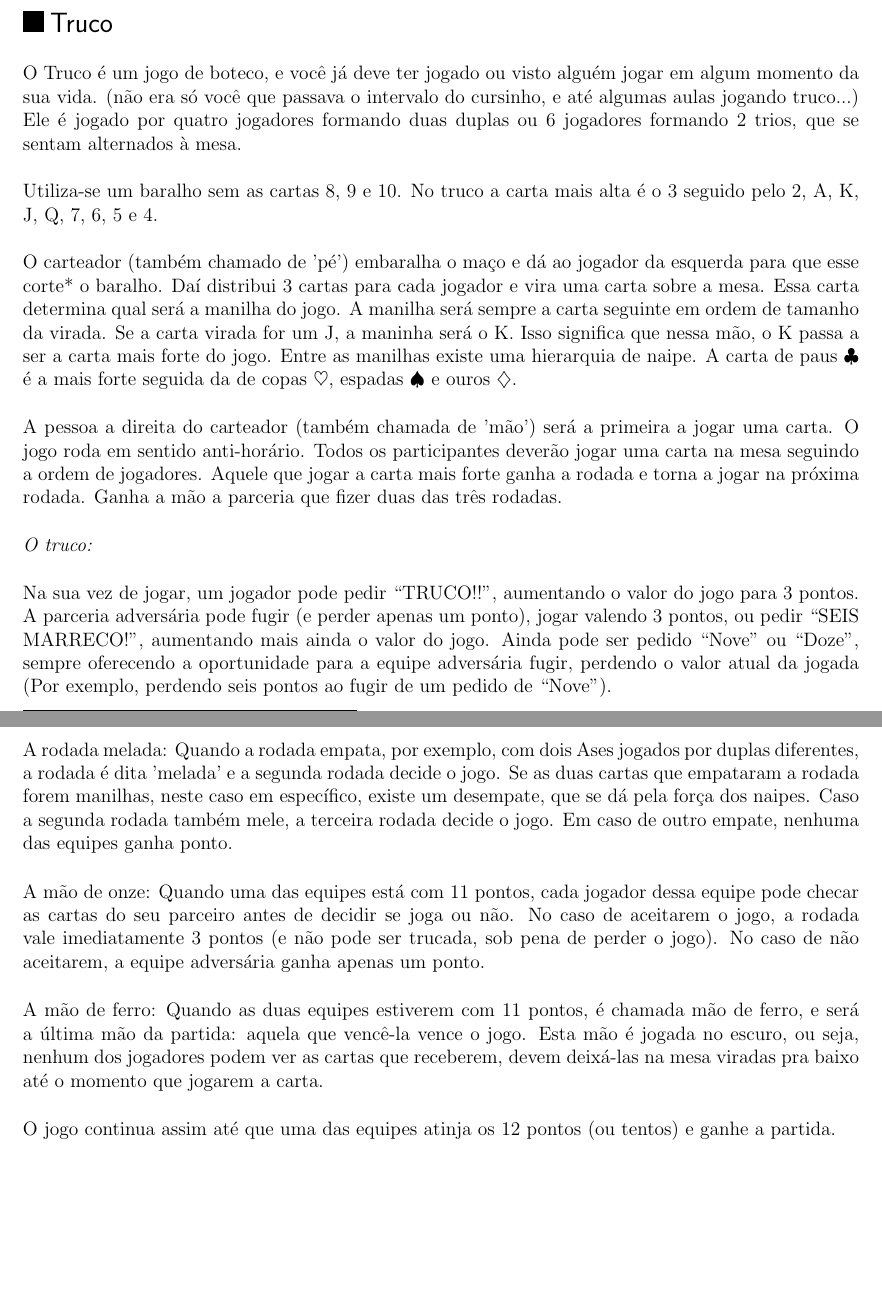
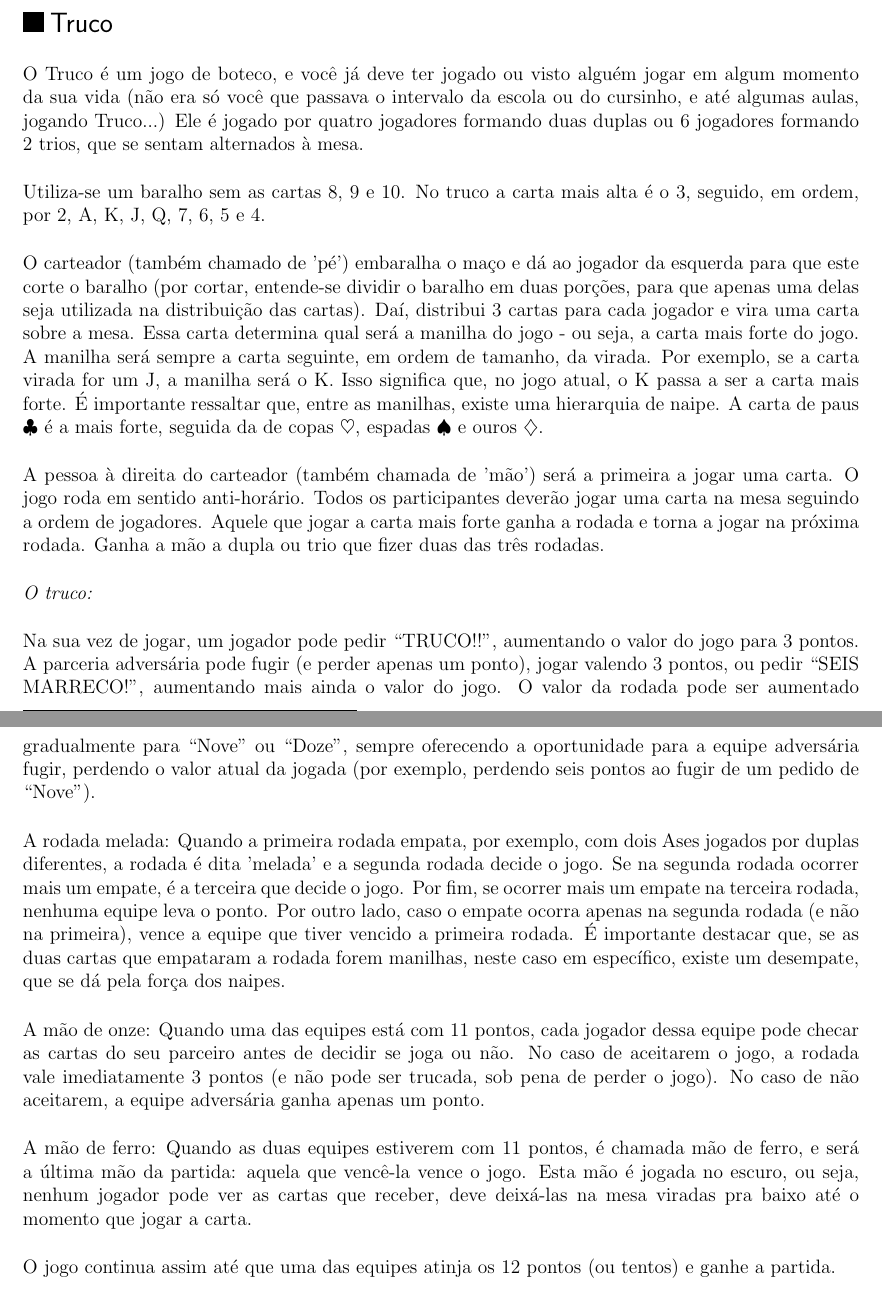
Before and after one commit to Kazuo256/guiadobixo, a LaTeX document (src/GuiaDoBixo.tex, which reads src/jogos_truco.tex): two parts of pages 98 and 99 of 116 before the commit and two parts of pages 98 and 99 of 117 after it, joined at a grey line, cut so that both start at the same text, the shorter picture padded with empty space. Compiled offline with pdfLaTeX.

Commit message:
Update jogos_truco.tex

```diff
--- a/src/jogos_truco.tex
+++ b/src/jogos_truco.tex
@@ -1,44 +1,48 @@
 \begin{subsecao}{Truco}
 
 O Truco é um jogo de boteco, e você já deve ter jogado ou visto alguém jogar em
-algum momento da sua vida. (não era só você que passava o intervalo do
-cursinho, e até algumas aulas jogando truco...) Ele é jogado por quatro
+algum momento da sua vida (não era só você que passava o intervalo da escola ou
+do cursinho, e até algumas aulas, jogando Truco...) Ele é jogado por quatro
 jogadores formando duas duplas ou 6 jogadores formando 2 trios, que se sentam
 alternados à mesa.
 
-Utiliza-se um baralho sem as cartas 8, 9 e 10. No truco a carta mais alta é o 3
-seguido pelo 2, A, K, J, Q, 7, 6, 5 e 4.
+Utiliza-se um baralho sem as cartas 8, 9 e 10. No truco a carta mais alta é o 3,
+seguido, em ordem, por 2, A, K, J, Q, 7, 6, 5 e 4.
 
 O carteador (também chamado de 'pé') embaralha o maço e dá ao jogador da
-esquerda para que esse corte* o baralho. Daí distribui 3 cartas para cada
+esquerda para que este corte o baralho (por cortar, entende-se dividir o baralho
+em duas porções, para que apenas uma delas seja utilizada na distribuição das
+cartas). Daí, distribui 3 cartas para cada
 jogador e vira uma carta sobre a mesa. Essa carta determina qual será a manilha
-do jogo. A manilha será sempre a carta seguinte em ordem de tamanho da virada.
-Se a carta virada for um J, a maninha será o K. Isso significa que nessa mão, o
-K passa a ser a carta mais forte do jogo. Entre as manilhas existe uma
-hierarquia de naipe. A carta de paus $\clubsuit$  é a mais forte seguida da de copas $\heartsuit$,
+do jogo - ou seja, a carta mais forte do jogo. A manilha será sempre a carta
+seguinte, em ordem de tamanho, da virada. Por exemplo, se a carta virada for um J,
+a manilha será o K. Isso significa que, no jogo atual, o
+K passa a ser a carta mais forte. É importante ressaltar que,
+entre as manilhas, existe uma hierarquia de naipe. A carta de paus $\clubsuit$ é a mais forte, seguida da de copas $\heartsuit$,
 espadas $\spadesuit$ e ouros $\diamondsuit$.
 
-A pessoa a direita do carteador (também chamada de 'mão') será a primeira a
+A pessoa à direita do carteador (também chamada de 'mão') será a primeira a
 jogar uma carta. O jogo roda em sentido anti-horário. Todos os participantes
 deverão jogar uma carta na mesa seguindo a ordem de jogadores. Aquele que jogar
 a carta mais forte ganha a rodada e torna a jogar na próxima rodada. Ganha a
-mão a parceria que fizer duas das três rodadas.
+mão a dupla ou trio que fizer duas das três rodadas.
 
 \textit{O truco:}
 
 Na sua vez de jogar, um jogador pode pedir ``TRUCO!!'', aumentando o valor do
 jogo para 3 pontos. A parceria adversária pode fugir (e perder apenas um
 ponto), jogar valendo 3 pontos, ou pedir ``SEIS MARRECO!'', aumentando mais ainda
-o valor do jogo. Ainda pode ser pedido ``Nove'' ou ``Doze'', sempre oferecendo a
-oportunidade para a equipe adversária fugir, perdendo o valor atual da
-jogada (Por exemplo, perdendo seis pontos ao fugir de um pedido de ``Nove'').
+o valor do jogo. O valor da rodada pode ser aumentado gradualmente para ``Nove''
+ou ``Doze'', sempre oferecendo a oportunidade para a equipe adversária fugir,
+perdendo o valor atual da jogada (por exemplo, perdendo seis pontos ao fugir de um pedido de ``Nove'').
 
-A rodada melada: Quando a rodada empata, por exemplo, com dois Ases jogados por
-duplas diferentes, a rodada é dita 'melada' e a segunda rodada decide o jogo.
-Se as duas cartas que empataram a rodada forem manilhas, neste caso em
-específico, existe um desempate, que se dá pela força dos naipes.  Caso a
-segunda rodada também mele, a terceira rodada decide o jogo. Em caso de outro
-empate, nenhuma das equipes ganha ponto.
+A rodada melada: Quando a primeira rodada empata, por exemplo, com dois Ases jogados por
+duplas diferentes, a rodada é dita 'melada' e a segunda rodada decide o jogo. Se na segunda
+rodada ocorrer mais um empate, é a terceira que decide o jogo. Por fim, se ocorrer mais um
+empate na terceira rodada, nenhuma equipe leva o ponto. Por outro lado, caso o empate
+ocorra apenas na segunda rodada (e não na primeira), vence a equipe que tiver vencido a primeira
+rodada. É importante destacar que, se as duas cartas que empataram a rodada forem manilhas,
+neste caso em específico, existe um desempate, que se dá pela força dos naipes.
 
 A mão de onze: Quando uma das equipes está com 11 pontos, cada jogador dessa
 equipe pode checar as cartas do seu parceiro antes de decidir se joga ou não.
@@ -48,9 +52,9 @@ adversária ganha apenas um ponto.
 
 A mão de ferro: Quando as duas equipes estiverem com 11 pontos, é chamada
 mão de ferro, e será a última mão da partida: aquela que vencê-la
-vence o jogo. Esta mão é jogada no escuro, ou seja, nenhum dos jogadores
-podem ver as cartas que receberem, devem deixá-las na mesa viradas
-pra baixo até o momento que jogarem a carta.
+vence o jogo. Esta mão é jogada no escuro, ou seja, nenhum jogador
+pode ver as cartas que receber, deve deixá-las na mesa viradas
+pra baixo até o momento que jogar a carta.
 
 O jogo continua assim até que uma das equipes atinja os 12 pontos (ou tentos) e
 ganhe a partida.
```
